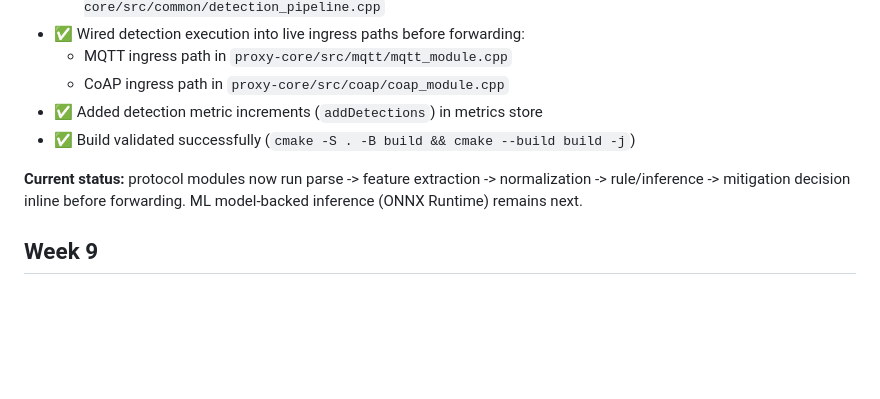
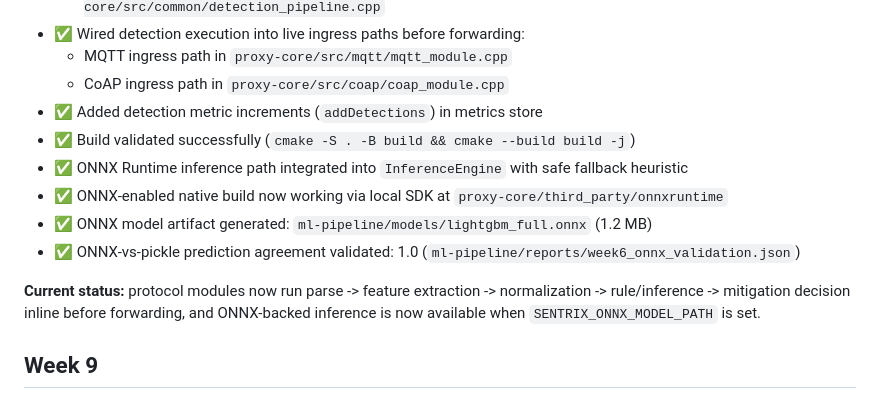
Before and after one commit to minhajshafin/SentriX, a Markdown page: Research_plan.md, the part around the change. GitHub-like rendering; blank space fills up the shorter version.

Commit message:
Integrate ONNX Runtime inference path and validate model artifact generation

```diff
--- a/Research_plan.md
+++ b/Research_plan.md
@@ -878,8 +878,12 @@ PYTHONWARNINGS=ignore OMP_NUM_THREADS=1 OPENBLAS_NUM_THREADS=1 MKL_NUM_THREADS=1
   - CoAP ingress path in `proxy-core/src/coap/coap_module.cpp`
 - ✅ Added detection metric increments (`addDetections`) in metrics store
 - ✅ Build validated successfully (`cmake -S . -B build && cmake --build build -j`)
+- ✅ ONNX Runtime inference path integrated into `InferenceEngine` with safe fallback heuristic
+- ✅ ONNX-enabled native build now working via local SDK at `proxy-core/third_party/onnxruntime`
+- ✅ ONNX model artifact generated: `ml-pipeline/models/lightgbm_full.onnx` (1.2 MB)
+- ✅ ONNX-vs-pickle prediction agreement validated: 1.0 (`ml-pipeline/reports/week6_onnx_validation.json`)
 
-**Current status:** protocol modules now run parse -> feature extraction -> normalization -> rule/inference -> mitigation decision inline before forwarding. ML model-backed inference (ONNX Runtime) remains next.
+**Current status:** protocol modules now run parse -> feature extraction -> normalization -> rule/inference -> mitigation decision inline before forwarding, and ONNX-backed inference is now available when `SENTRIX_ONNX_MODEL_PATH` is set.
 
 ## Week 9
 
```
